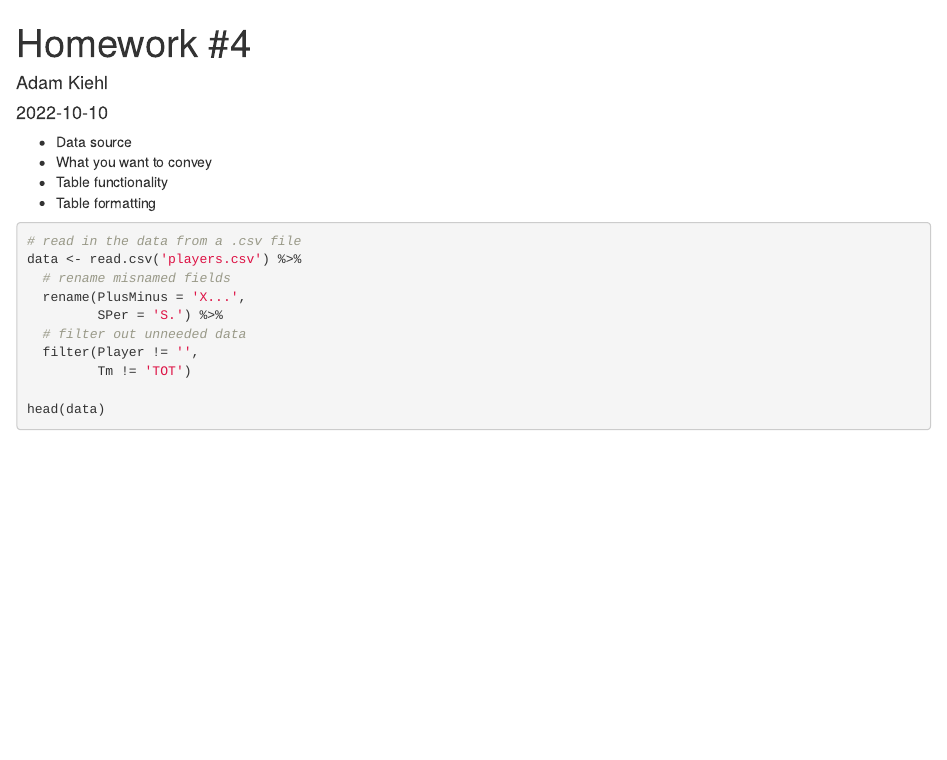
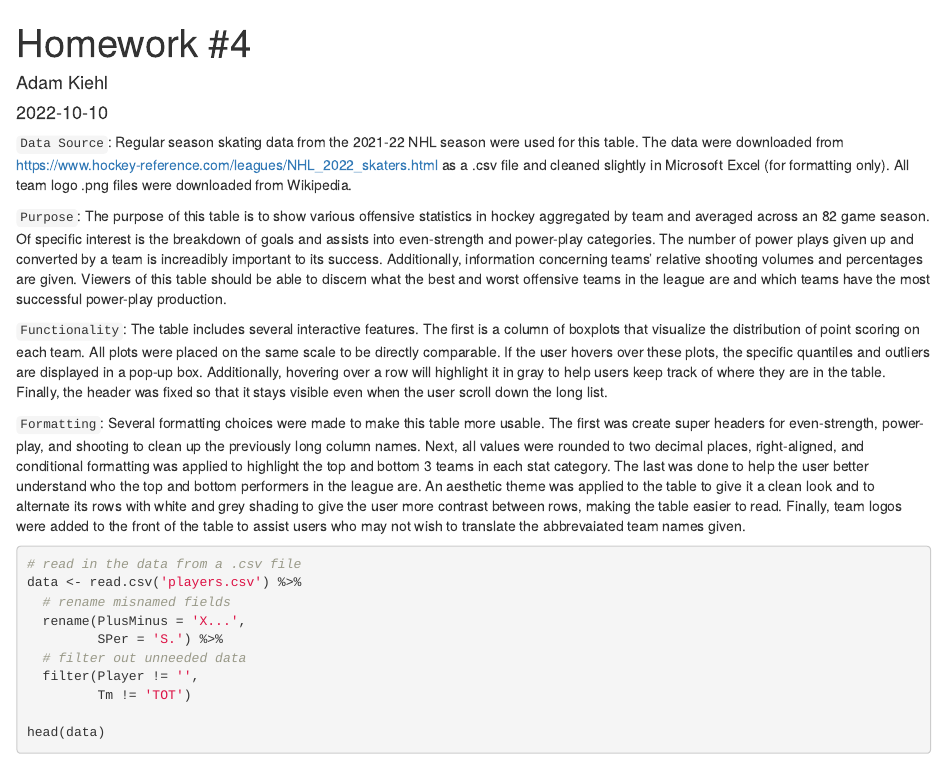
Before and after one commit to staa566-csu/tables-akiehl2000, an R Markdown document (index.Rmd): the page in a window 1100 px wide, from its top. Rendered offline with R 4.5, knitr and Pandoc, with nearby package versions; some code elsewhere in the file could not run offline.

Commit message:
Assignment questions

````diff
--- a/index.Rmd
+++ b/index.Rmd
@@ -14,10 +14,14 @@ library(sparkline) # interactivity
 sparkline(0)
 ```
 
-- Data source
-- What you want to convey
-- Table functionality
-- Table formatting
+`Data Source`: Regular season skating data from the 2021-22 NHL season were used for this table. The data were downloaded from https://www.hockey-reference.com/leagues/NHL_2022_skaters.html as a .csv file and cleaned slightly in Microsoft Excel (for formatting only). All team logo .png files were downloaded from Wikipedia.
+
+`Purpose`: The purpose of this table is to show various offensive statistics in hockey aggregated by team and averaged across an 82 game season. Of specific interest is the breakdown of goals and assists into even-strength and power-play categories. The number of power plays given up and converted by a team is increadibly important to its success. Additionally, information concerning teams' relative shooting volumes and percentages are given. Viewers of this table should be able to discern what the best and worst offensive teams in the league are and which teams have the most successful power-play production.
+
+`Functionality`: The table includes several interactive features. The first is a column of boxplots that visualize the distribution of point scoring on each team. All plots were placed on the same scale to be directly comparable. If the user hovers over these plots, the specific quantiles and outliers are displayed in a pop-up box. Additionally, hovering over a row will highlight it in gray to help users keep track of where they are in the table. Finally, the header was fixed so that it stays visible even when the user scroll down the long list.
+
+`Formatting`: Several formatting choices were made to make this table more usable. The first was create super headers for even-strength, power-play, and shooting to clean up the previously long column names. Next, all values were rounded to two decimal places, right-aligned, and conditional formatting was applied to highlight the top and bottom 3 teams in each stat category. The last was done to help the user better understand who the top and bottom performers in the league are. An aesthetic theme was applied to the table to give it a clean look and to alternate its rows with white and grey shading to give the user more contrast between rows, making the table easier to read. Finally, team logos were added to the front of the table to assist users who may not wish to translate the abbrevaiated team names given.
+
 
 ```{r}
 # read in the data from a .csv file
````
